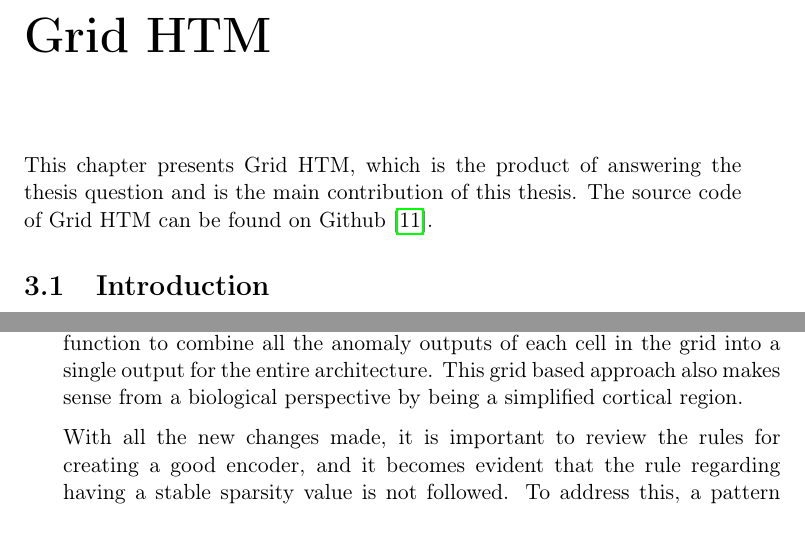
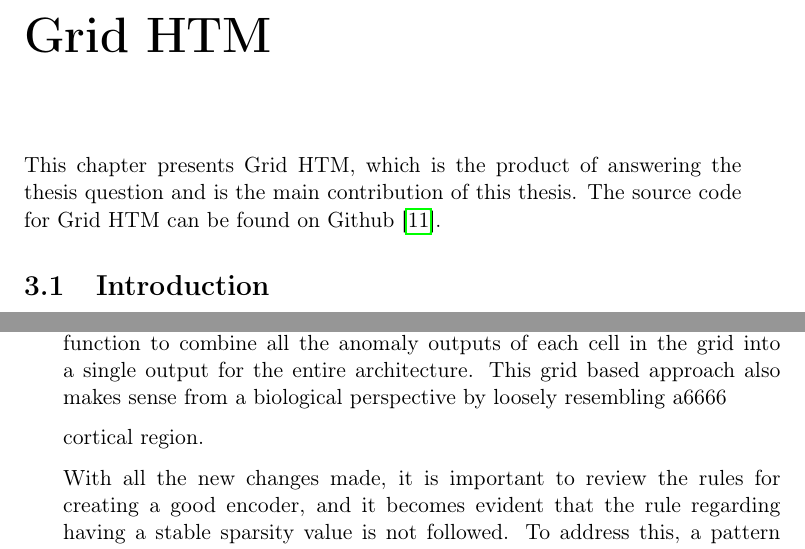
Before and after one commit to vladim0105/MasterThesis, a LaTeX thesis (Thesis/main.tex, which reads Thesis/section/methodology.tex): two parts of pages 51 and 62 of 107, joined at a grey line, cut so that both start at the same text. Compiled offline with pdfLaTeX; a LaTeX package or settings file that is missing is left out.

Commit message:
Thesis Minor Changes

```diff
--- a/Thesis/section/methodology.tex
+++ b/Thesis/section/methodology.tex
@@ -1,6 +1,6 @@
 \chapter{Grid HTM}
 \label{sec:grid_htm}
-This chapter presents Grid HTM, which is the product of answering the thesis question and is the main contribution of this thesis. The source code of Grid HTM can be found on Github~\cite{master_thesis_github}.
+This chapter presents Grid HTM, which is the product of answering the thesis question and is the main contribution of this thesis. The source code for Grid HTM can be found on Github~\cite{master_thesis_github}.
 \section{Introduction}
 \par
 This thesis explores a new type of architecture, named Grid HTM, for anomaly detection in videos using \gls*{htm}, and proposes to use segmentation techniques to simplify the data into an SDR-friendly format. These segmentation techniques could be anything from simple binary thresholding to deep learning instance segmentation. Even keypoint detectors such as \gls*{orb}~\cite{orb_detector} could in theory be applied. When explaining Grid HTM, the examples will be taken from deep learning instance segmentation of cars on a video from the VIRAT~\cite{VIRAT} dataset. An example segmentation is shown in \autoref{fig:example_segmentation}.
@@ -223,7 +223,102 @@ Grid HTM could also be used to help automate labeling of anomaly datasets for de
 \section{Summary}
 This chapter proposes to use segmentation techniques as an encoder for visual data. The resulting \glspl*{sdr} can then be parsed by Grid HTM, which is essentially a collection of HTM models divided into a grid. The idea is that the SP will find an optimal general representation of the objects represented in the input SDRs. The task of the TM will be to learn the patterns that these objects exhibit over time, such as position, speed, and shape. Ideally, the architecture will have a calibration period where it will not do any anomaly detection but will only learn the patterns.
 \par
-The main reason for applying a grid, and using separate HTM models in each cell, is to introduce a form of invariance within the frame. Another benefit is that this introduces explainability into the architecture, meaning that it is easy to know where in the frame the anomaly is. Finally, having a grid means increased flexibility since the HTM models in each grid can be configured independently as well as the possibility to run each grid in parallel for increased performance. This chapter proposes to use an aggregation function to combine all the anomaly outputs of each cell in the grid into a single output for the entire architecture. This grid based approach also makes sense from a biological perspective by being a simplified cortical region.
+The main reason for applying a grid, and using separate HTM models in each cell, is to introduce a form of invariance within the frame. Another benefit is that this introduces explainability into the architecture, meaning that it is easy to know where in the frame the anomaly is. Finally, having a grid means increased flexibility since the HTM models in each grid can be configured independently as well as the possibility to run each grid in parallel for increased performance. This chapter proposes to use an aggregation function to combine all the anomaly outputs of each cell in the grid into a single output for the entire architecture. This grid based approach also makes sense from a biological perspective by loosely resembling a6666
+
+
+
+
+
+
+
+
+
+
+
+
+
+
+
+
+
+
+
+
+
+
+
+
+
+
+
+
+
+
+
+
+
+
+
+
+
+
+
+
+
+
+
+
+
+
+
+
+
+
+
+
+
+
+
+
+
+
+
+
+
+
+
+
+
+
+
+
+
+
+
+
+
+
+
+
+
+
+
+
+
+
+
+
+
+
+
+
+
+
+
+
+
+
+cortical region.
 \par
 With all the new changes made, it is important to review the rules for creating a good encoder, and it becomes evident that the rule regarding having a stable sparsity value is not followed. To address this, a pattern representing emptiness is introduced in order to impose a lower bound for sparsity, while the cell size itself acts as a soft upper bound for the number of active pixels. Due to the possibility of a lot of cells  seeing the same empty pattern for long periods of time, it is recommended to disable boosting.
 \par
```
Also changed, not shown: Thesis/section/methodology.tex (4 more changed lines).
